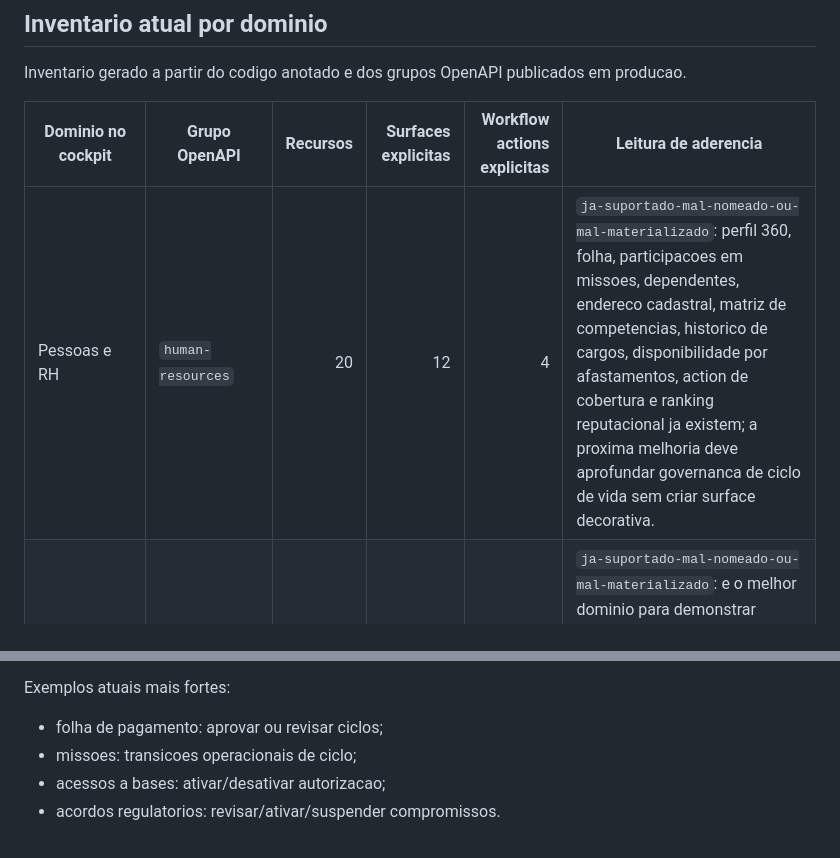
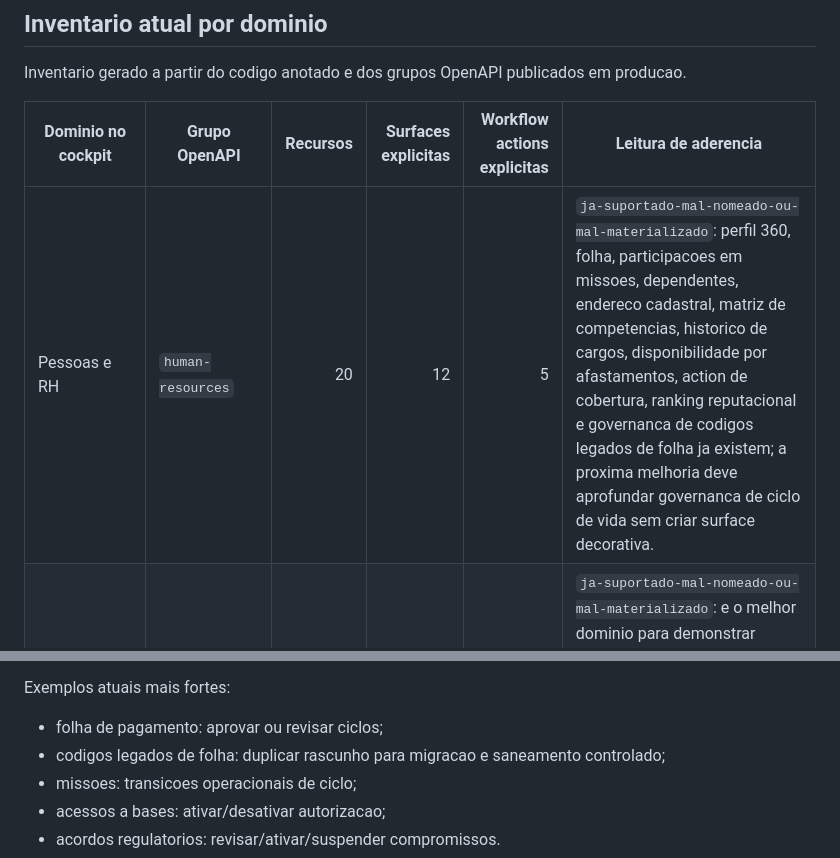
Before and after one commit to codexrodrigues/praxis-api-quickstart-public, a Markdown page: docs/COCKPIT-QUICKSTART-REFERENCE.md, 2 parts joined by grey strips. Drawn GitHub-style.

Commit message:
chore: publish praxis-api-quickstart main

```diff
--- a/docs/COCKPIT-QUICKSTART-REFERENCE.md
+++ b/docs/COCKPIT-QUICKSTART-REFERENCE.md
@@ -47,7 +47,7 @@ producao.
 
 | Dominio no cockpit | Grupo OpenAPI | Recursos | Surfaces explicitas | Workflow actions explicitas | Leitura de aderencia |
 | --- | --- | ---: | ---: | ---: | --- |
-| Pessoas e RH | `human-resources` | 20 | 12 | 4 | `ja-suportado-mal-nomeado-ou-mal-materializado`: perfil 360, folha, participacoes em missoes, dependentes, endereco cadastral, matriz de competencias, historico de cargos, disponibilidade por afastamentos, action de cobertura e ranking reputacional ja existem; a proxima melhoria deve aprofundar governanca de ciclo de vida sem criar surface decorativa. |
+| Pessoas e RH | `human-resources` | 20 | 12 | 5 | `ja-suportado-mal-nomeado-ou-mal-materializado`: perfil 360, folha, participacoes em missoes, dependentes, endereco cadastral, matriz de competencias, historico de cargos, disponibilidade por afastamentos, action de cobertura, ranking reputacional e governanca de codigos legados de folha ja existem; a proxima melhoria deve aprofundar governanca de ciclo de vida sem criar surface decorativa. |
 | Operacoes | `operations` | 12 | 12 | 10 | `ja-suportado-mal-nomeado-ou-mal-materializado`: e o melhor dominio para demonstrar actions/surfaces; cockpit deve usar esse dominio como referencia visual de workflows, composicao de equipes, capacidade operacional e ponte transacional para leituras analiticas derivadas. |
 | Suprimentos | `procurement` | 5 | 10 | 8 | `ja-suportado-mal-nomeado-ou-mal-materializado`: recursos, schemas, option sources, surfaces e actions de fornecedor, contrato e pedido existem; o cockpit deve materializar a jornada fornecedor -> contrato -> catalogo -> pedido -> recebimento como fluxo navegavel. |
 | Ativos Operacionais | `assets` | 4 | 6 | 7 | `ja-suportado-mal-nomeado-ou-mal-materializado`: recursos, lookups, surfaces, actions de disponibilidade e actions de custodia existem; o cockpit deve materializar inventario -> custodia -> frota -> missao -> devolucao/perda/dano como fluxo navegavel. |
@@ -157,6 +157,7 @@ Uso esperado:
 Exemplos atuais mais fortes:
 
 - folha de pagamento: aprovar ou revisar ciclos;
+- codigos legados de folha: duplicar rascunho para migracao e saneamento controlado;
 - missoes: transicoes operacionais de ciclo;
 - acessos a bases: ativar/desativar autorizacao;
 - acordos regulatorios: revisar/ativar/suspender compromissos.
```
